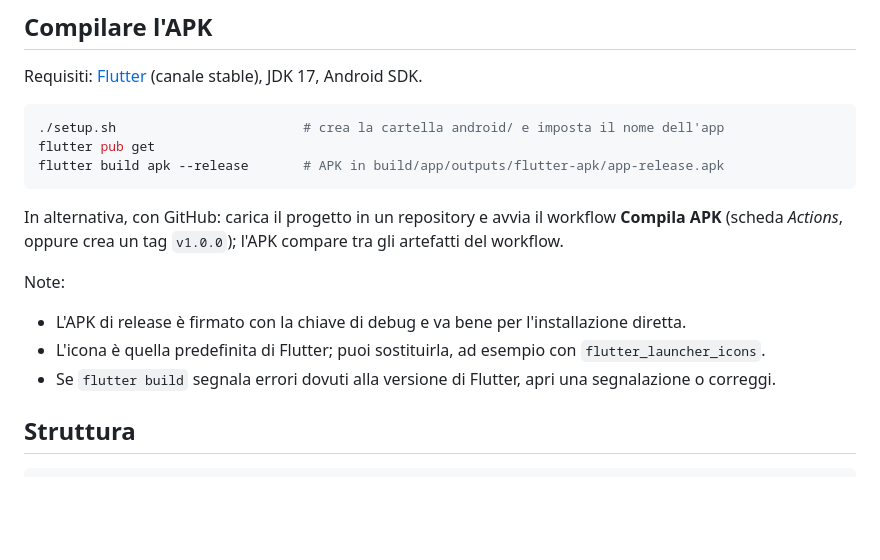
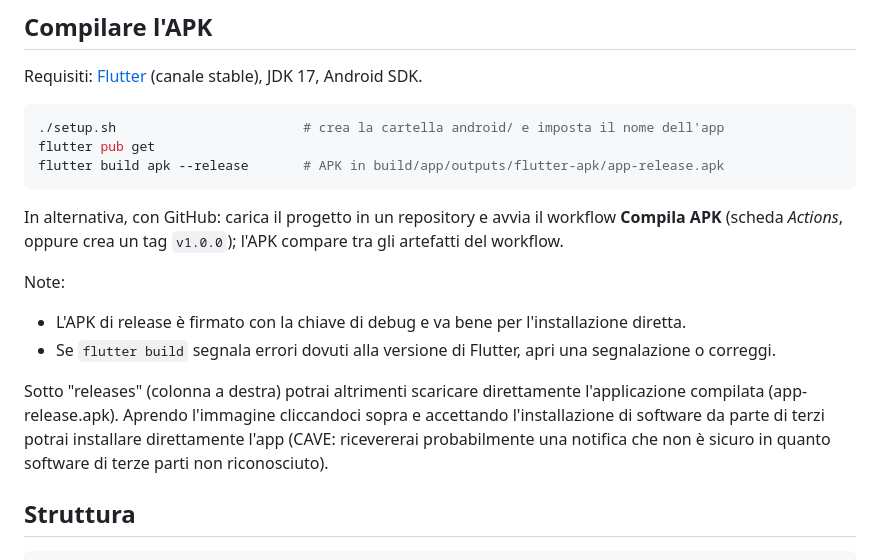
Before and after one commit to Brunitika/SaNaQuizITA, a Markdown page: README.md, the part around the change. Rendered like a GitHub page; blank space fills up the shorter version.

Commit message:
Update README with APK download instructions
Added instructions for downloading the compiled APK directly from releases and noted installation warnings.

````diff
--- a/README.md
+++ b/README.md
@@ -46,13 +46,13 @@ Requisiti: [Flutter](https://docs.flutter.dev/get-started/install) (canale stabl
 flutter pub get
 flutter build apk --release       # APK in build/app/outputs/flutter-apk/app-release.apk
 ```
-
 In alternativa, con GitHub: carica il progetto in un repository e avvia il workflow **Compila APK** (scheda *Actions*, oppure crea un tag `v1.0.0`); l'APK compare tra gli artefatti del workflow.
 
 Note:
 - L'APK di release è firmato con la chiave di debug e va bene per l'installazione diretta.
-- L'icona è quella predefinita di Flutter; puoi sostituirla, ad esempio con `flutter_launcher_icons`.
 - Se `flutter build` segnala errori dovuti alla versione di Flutter, apri una segnalazione o correggi.
+
+Sotto "releases" (colonna a destra) potrai altrimenti scaricare direttamente l'applicazione compilata (app-release.apk). Aprendo l'immagine cliccandoci sopra e accettando l'installazione di software da parte di terzi potrai installare direttamente l'app (CAVE: ricevererai probabilmente una notifica che non è sicuro in quanto software di terze parti non riconosciuto).
 
 ## Struttura
 
````
